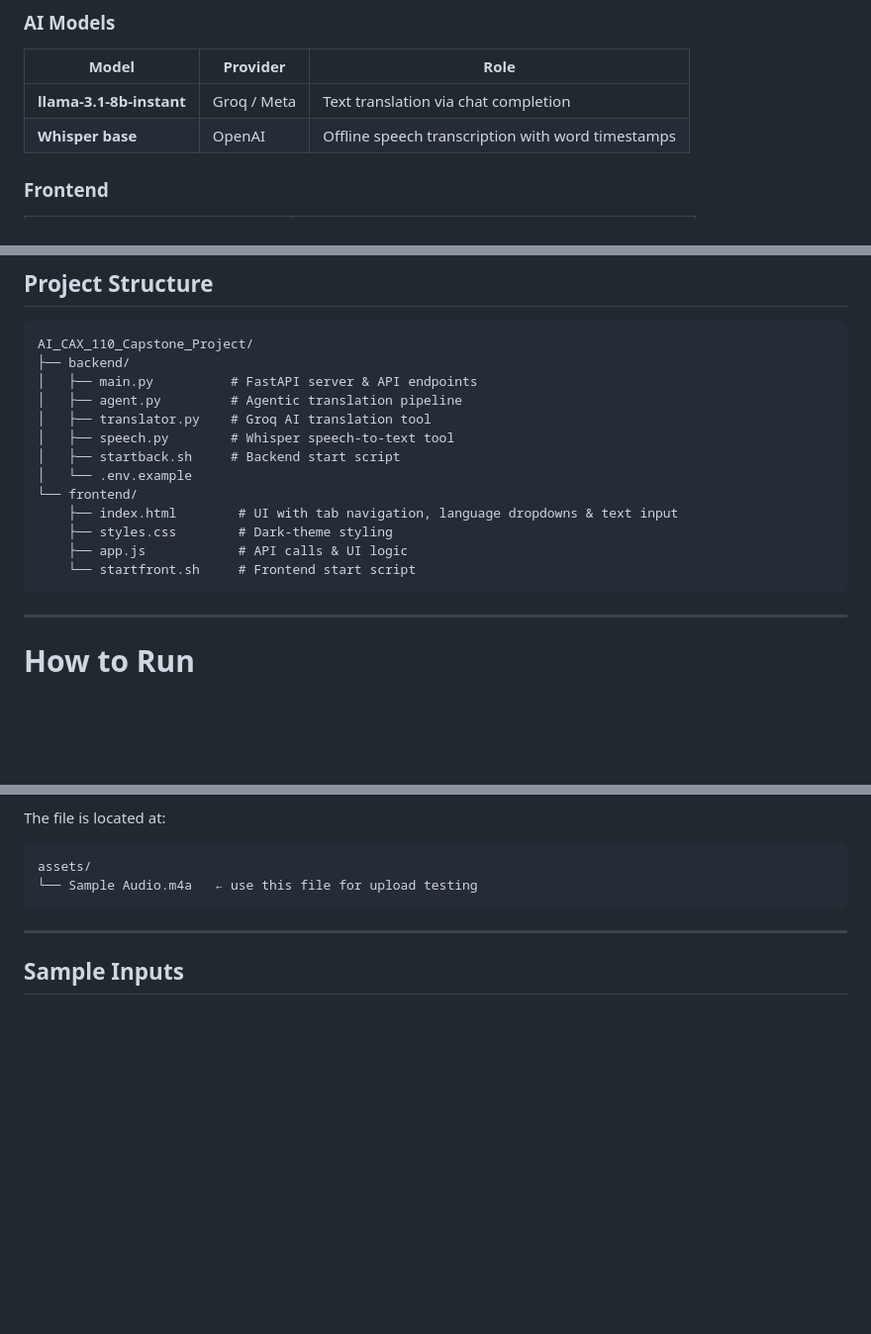
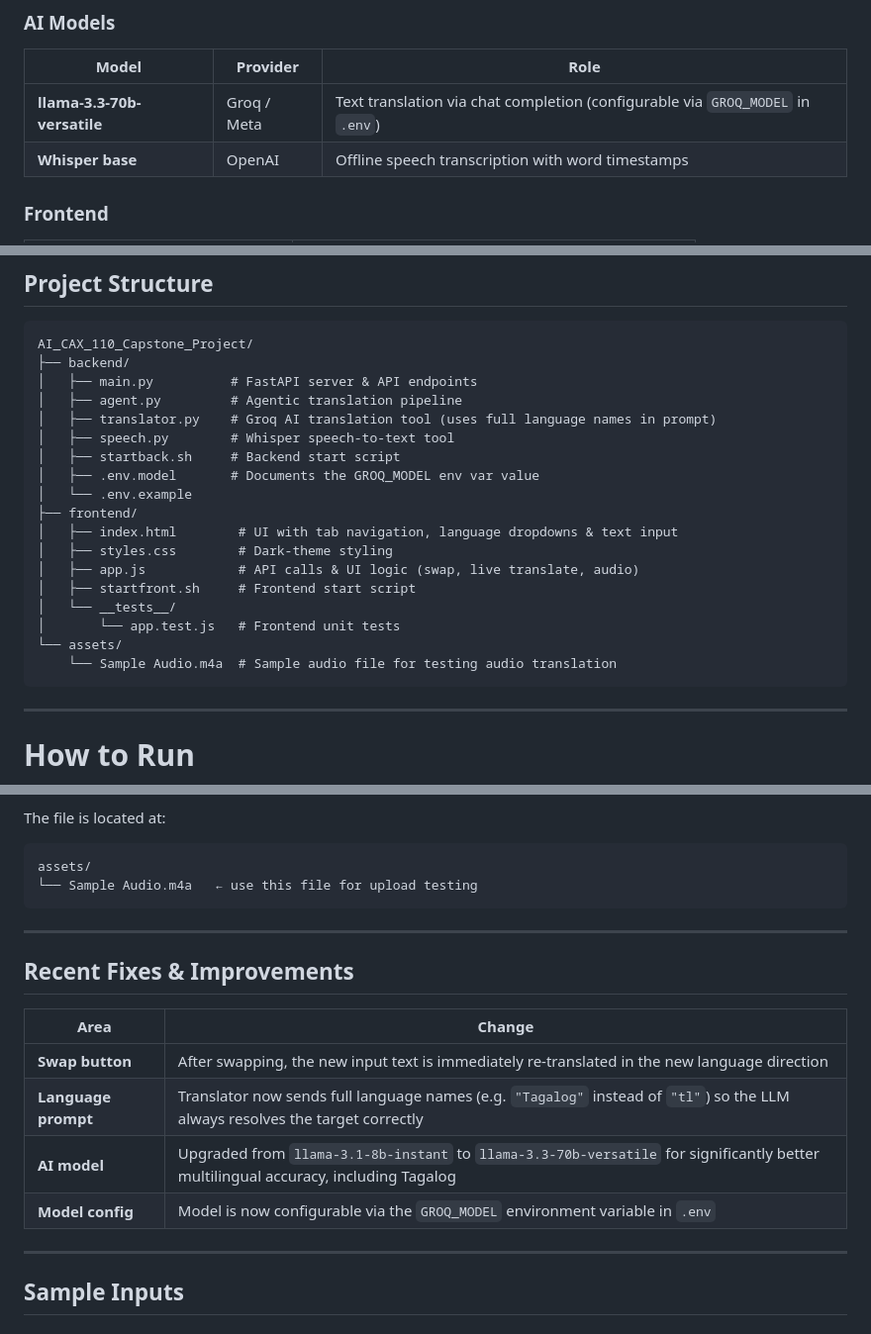
Before and after one commit to MM-BYC/AI_CAX_110_Capstone_Project, a Markdown page: README.md, 3 parts joined by grey strips. Shown at 99% size. Rendered like a GitHub page; blank space fills up the shorter version.

Commit message:
docs: update README with model upgrade, swap fix, and project structure
Co-Authored-By: Claude Sonnet 4.6 <noreply@anthropic.com>

````diff
--- a/README.md
+++ b/README.md
@@ -30,7 +30,7 @@ An agentic AI translation system powered by **Groq AI** and **OpenAI Whisper**.
 
 | Model | Provider | Role |
 | --- | --- | --- |
-| **llama-3.1-8b-instant** | Groq / Meta | Text translation via chat completion |
+| **llama-3.3-70b-versatile** | Groq / Meta | Text translation via chat completion (configurable via `GROQ_MODEL` in `.env`) |
 | **Whisper base** | OpenAI | Offline speech transcription with word timestamps |
 
 ### Frontend
@@ -55,15 +55,20 @@ AI_CAX_110_Capstone_Project/
 ├── backend/
 │   ├── main.py          # FastAPI server & API endpoints
 │   ├── agent.py         # Agentic translation pipeline
-│   ├── translator.py    # Groq AI translation tool
+│   ├── translator.py    # Groq AI translation tool (uses full language names in prompt)
 │   ├── speech.py        # Whisper speech-to-text tool
 │   ├── startback.sh     # Backend start script
+│   ├── .env.model       # Documents the GROQ_MODEL env var value
 │   └── .env.example
-└── frontend/
-    ├── index.html        # UI with tab navigation, language dropdowns & text input
-    ├── styles.css        # Dark-theme styling
-    ├── app.js            # API calls & UI logic
-    └── startfront.sh     # Frontend start script
+├── frontend/
+│   ├── index.html        # UI with tab navigation, language dropdowns & text input
+│   ├── styles.css        # Dark-theme styling
+│   ├── app.js            # API calls & UI logic (swap, live translate, audio)
+│   ├── startfront.sh     # Frontend start script
+│   └── __tests__/
+│       └── app.test.js   # Frontend unit tests
+└── assets/
+    └── Sample Audio.m4a  # Sample audio file for testing audio translation
 ```
 
 ---
@@ -158,6 +163,17 @@ assets/
 
 ---
 
+## Recent Fixes & Improvements
+
+| Area | Change |
+| --- | --- |
+| **Swap button** | After swapping, the new input text is immediately re-translated in the new language direction |
+| **Language prompt** | Translator now sends full language names (e.g. `"Tagalog"` instead of `"tl"`) so the LLM always resolves the target correctly |
+| **AI model** | Upgraded from `llama-3.1-8b-instant` to `llama-3.3-70b-versatile` for significantly better multilingual accuracy, including Tagalog |
+| **Model config** | Model is now configurable via the `GROQ_MODEL` environment variable in `.env` |
+
+---
+
 ## Sample Inputs
 
 ### Korean
````
Also changed, not shown: other parts of README.md (+1 -1 lines).
